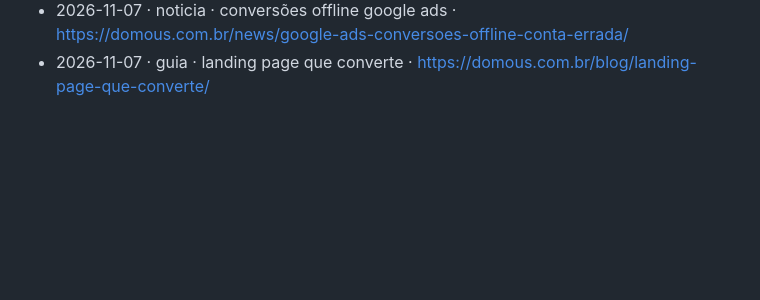
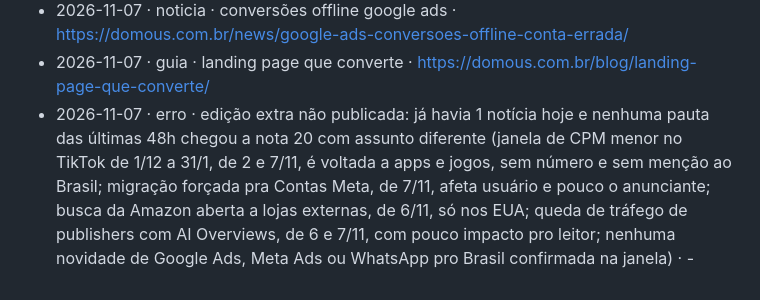
Before and after one commit to domousc/domous-growth-engine, a Markdown page: docs/blog/registro.md, the part around the change. Rendered like a GitHub page; blank space fills up the shorter version.

Commit message:
News: registro da edição extra de 07/11 sem pauta
Co-Authored-By: Claude <noreply@anthropic.com>

```diff
--- a/docs/blog/registro.md
+++ b/docs/blog/registro.md
@@ -39,3 +39,4 @@ Uma linha por post publicado (ou por erro da rotina). Mais recente embaixo.
 - 2026-11-06 · erro · edição extra não publicada: já havia 1 notícia hoje e nenhuma pauta das últimas 48h chegou a nota 20 com assunto diferente (painel de menções e cliques do ChatGPT pra empresas verificadas, de 6/11, é relato de interface sem confirmação da OpenAI; ofertas do site inseridas pela Meta em anúncios duplicados, de 6/11, vem de um único relato no LinkedIn sem documentação da Meta; botão de mensagem com WhatsApp no Google Maps, de 6/11, sem confirmação de que vale no Brasil; rótulo de IA no Google Ads ampliado em 5/11 sem incluir o Brasil; estudo Dell e IDC sobre uso de IA nas empresas, de 5/11, com pouco impacto pro leitor) · -
 - 2026-11-07 · noticia · conversões offline google ads · https://domous.com.br/news/google-ads-conversoes-offline-conta-errada/
 - 2026-11-07 · guia · landing page que converte · https://domous.com.br/blog/landing-page-que-converte/
+- 2026-11-07 · erro · edição extra não publicada: já havia 1 notícia hoje e nenhuma pauta das últimas 48h chegou a nota 20 com assunto diferente (janela de CPM menor no TikTok de 1/12 a 31/1, de 2 e 7/11, é voltada a apps e jogos, sem número e sem menção ao Brasil; migração forçada pra Contas Meta, de 7/11, afeta usuário e pouco o anunciante; busca da Amazon aberta a lojas externas, de 6/11, só nos EUA; queda de tráfego de publishers com AI Overviews, de 6 e 7/11, com pouco impacto pro leitor; nenhuma novidade de Google Ads, Meta Ads ou WhatsApp pro Brasil confirmada na janela) · -
```
